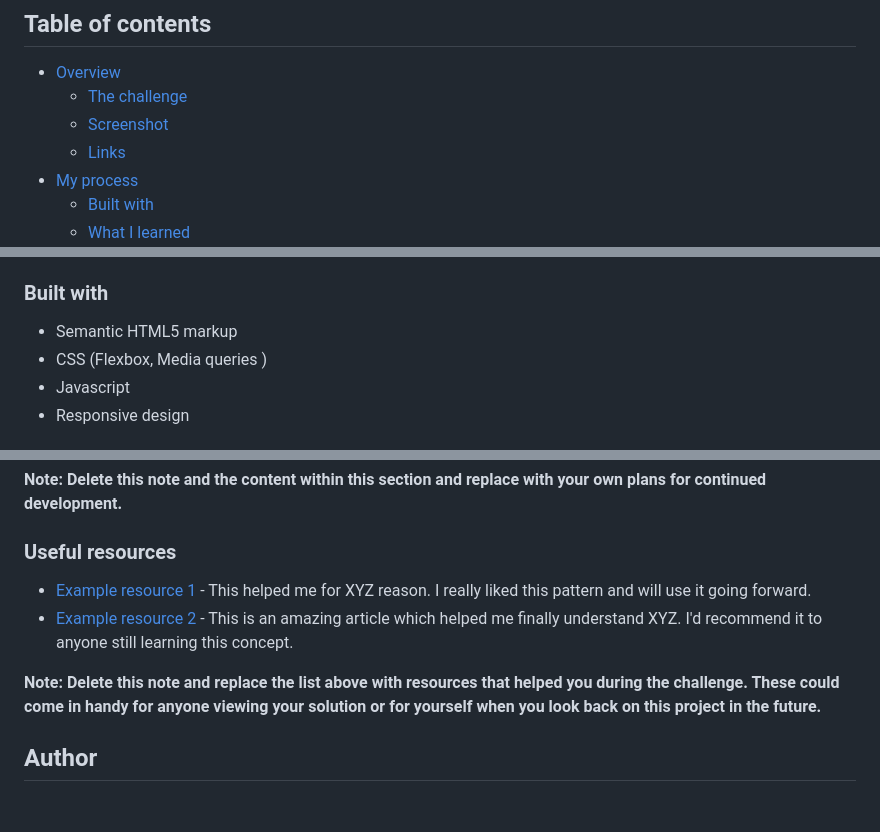
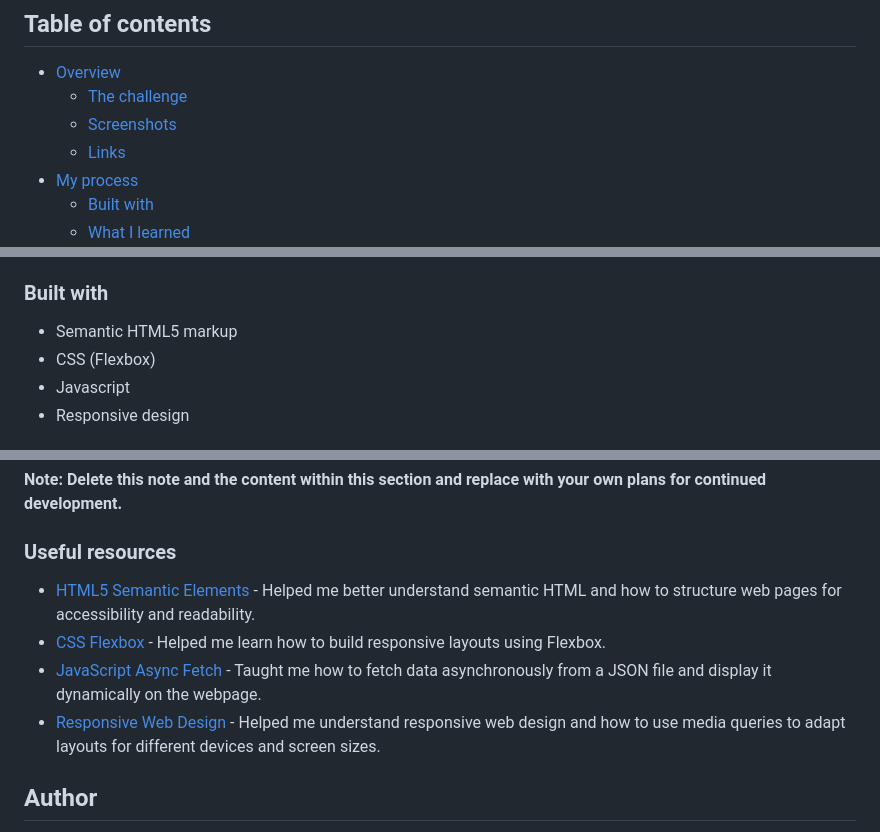
Before and after one commit to TshegofatsoMailula/results-summary-component-bootcamp-final-assessment, a Markdown page: README.md, 3 parts joined by grey strips. Rendered like a GitHub page; blank space fills up the shorter version.

Commit message:
Update README file useful resources section

```diff
--- a/README.md
+++ b/README.md
@@ -6,7 +6,7 @@ This is a solution to the [Results summary component challenge on Frontend Mento
 
 - [Overview](#overview)
   - [The challenge](#the-challenge)
-  - [Screenshot](#screenshot)
+  - [Screenshots](#screenshot)
   - [Links](#links)
 - [My process](#my-process)
   - [Built with](#built-with)
@@ -47,7 +47,7 @@ Users should be able to:
 ### Built with
 
 - Semantic HTML5 markup
-- CSS (Flexbox, Media queries )
+- CSS (Flexbox)
 - Javascript
 - Responsive design
 
@@ -83,10 +83,10 @@ Use this section to outline areas that you want to continue focusing on in futur
 
 ### Useful resources
 
-- [Example resource 1](https://www.example.com) - This helped me for XYZ reason. I really liked this pattern and will use it going forward.
-- [Example resource 2](https://www.example.com) - This is an amazing article which helped me finally understand XYZ. I'd recommend it to anyone still learning this concept.
-
-**Note: Delete this note and replace the list above with resources that helped you during the challenge. These could come in handy for anyone viewing your solution or for yourself when you look back on this project in the future.**
+- [HTML5 Semantic Elements](https://www.w3schools.com/html/html5_semantic_elements.asp) - Helped me better understand semantic HTML and how to structure web pages for accessibility and readability.
+- [CSS Flexbox](https://www.w3schools.com/css/css3_flexbox.asp) - Helped me learn how to build responsive layouts using Flexbox.
+- [JavaScript Async Fetch](https://www.w3schools.com/js/js_async_fetch.asp) - Taught me how to fetch data asynchronously from a JSON file and display it dynamically on the webpage.
+- [Responsive Web Design](https://www.w3schools.com/css/css_rwd_intro.asp) - Helped me understand responsive web design and how to use media queries to adapt layouts for different devices and screen sizes.
 
 ## Author
 
```
